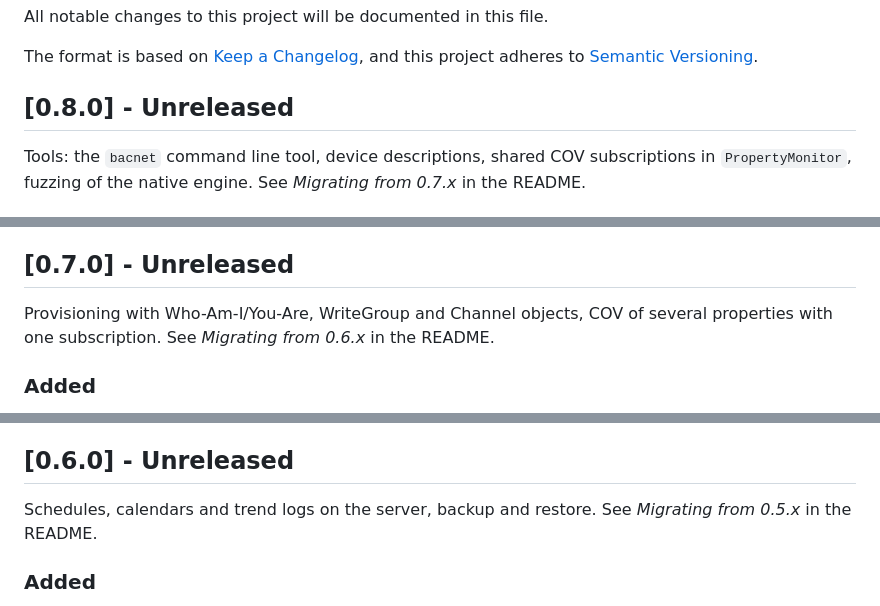
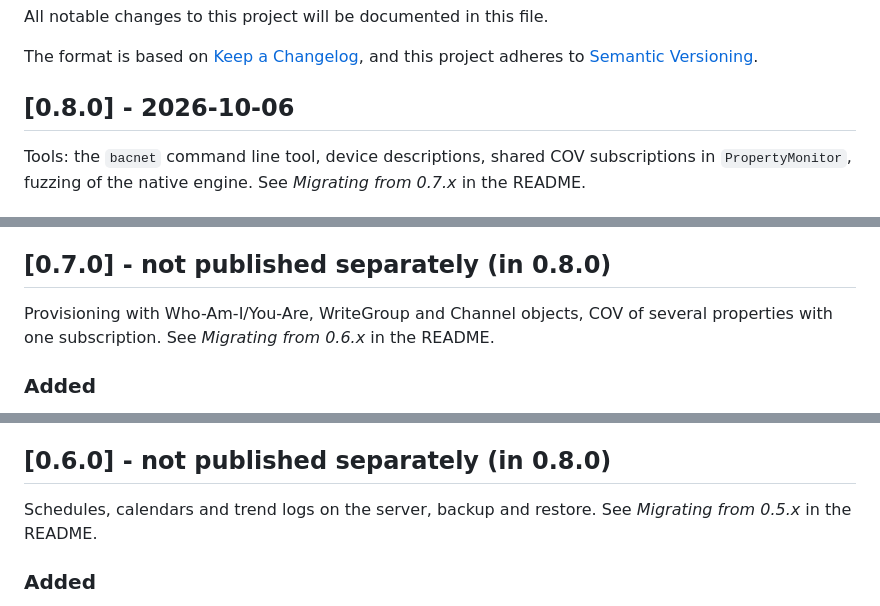
Before and after one commit to gencto/bacnet_plugin, a Markdown page: CHANGELOG.md, 3 parts joined by grey strips. Rendered like a GitHub page.

Commit message:
chore: release 0.8.0

```diff
--- a/CHANGELOG.md
+++ b/CHANGELOG.md
@@ -5,7 +5,7 @@ All notable changes to this project will be documented in this file.
 The format is based on [Keep a Changelog](https://keepachangelog.com/en/1.0.0/),
 and this project adheres to [Semantic Versioning](https://semver.org/spec/v2.0.0.html).
 
-## [0.8.0] - Unreleased
+## [0.8.0] - 2026-10-06
 
 Tools: the `bacnet` command line tool, device descriptions, shared COV
 subscriptions in `PropertyMonitor`, fuzzing of the native engine. See
@@ -50,7 +50,7 @@ subscriptions in `PropertyMonitor`, fuzzing of the native engine. See
   (16 MiB by default) and all files together up to 256 MiB; the content
   set by the application is not limited (found by the native fuzzer).
 
-## [0.7.0] - Unreleased
+## [0.7.0] - not published separately (in 0.8.0)
 
 Provisioning with Who-Am-I/You-Are, WriteGroup and Channel objects, COV
 of several properties with one subscription. See *Migrating from 0.6.x*
@@ -87,7 +87,7 @@ in the README.
   (`FakeBacnetRequest.arguments`) and take COV subscriptions of several
   properties.
 
-## [0.6.0] - Unreleased
+## [0.6.0] - not published separately (in 0.8.0)
 
 Schedules, calendars and trend logs on the server, backup and restore.
 See *Migrating from 0.5.x* in the README.
```
Also changed, not shown: other parts of CHANGELOG.md (+1 -1 lines).
